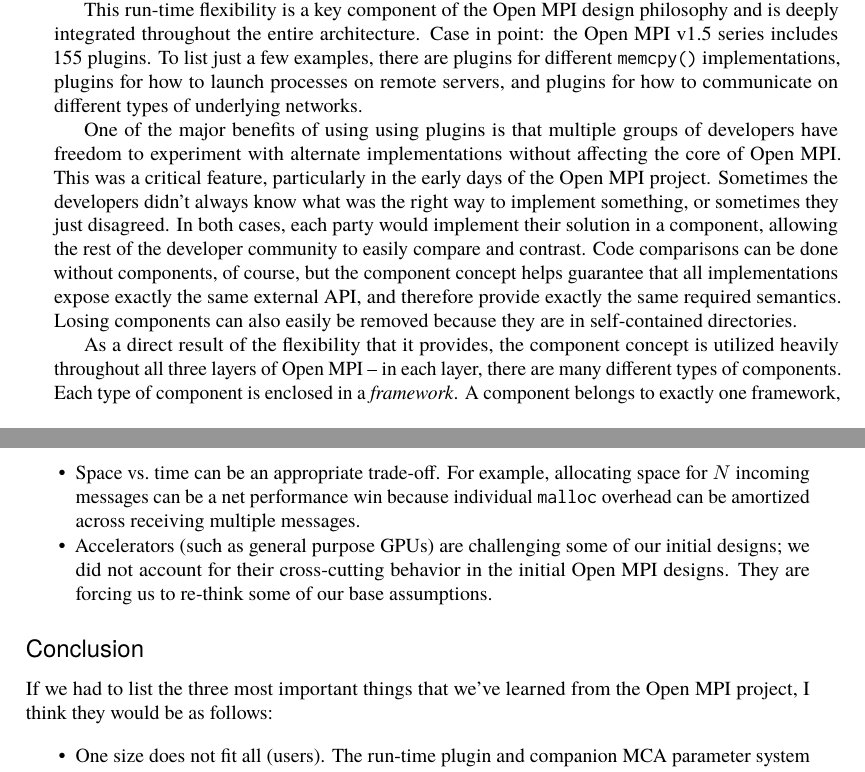
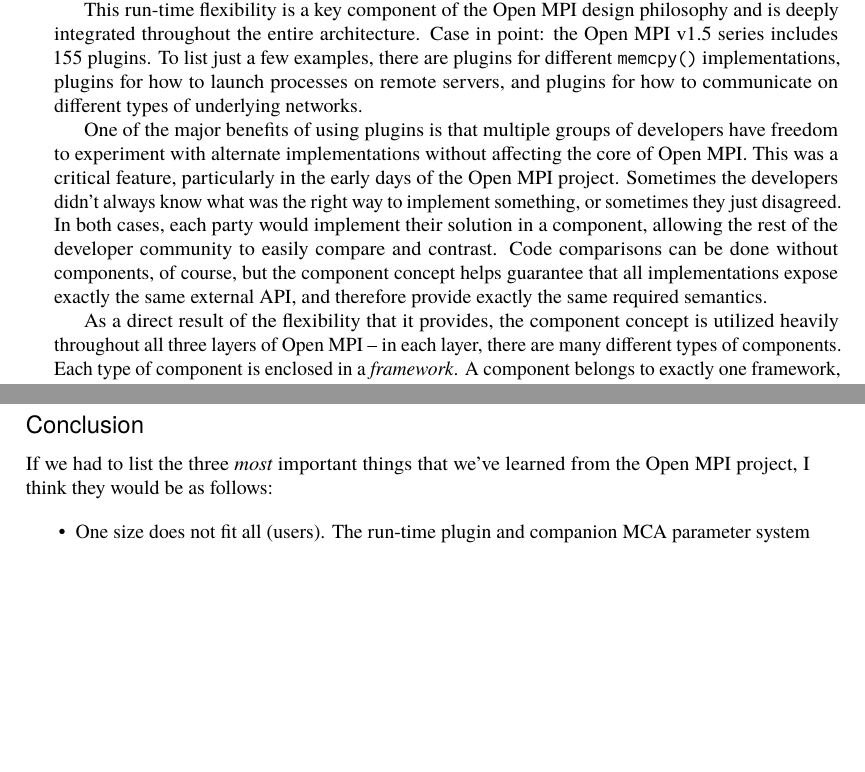
Before and after one commit to catlee/aosa-volume2, a LaTeX thesis (tex/en/aosa2.tex, which reads tex/en/openmpi.tex): two parts of pages 139 and 148 of 274, joined at a grey line, cut so that both start at the same text, the shorter picture padded with empty space. Compiled offline with pdfLaTeX.

Commit message:
A few more tweaks from the 2nd review.
git-svn-id: http://www.aosabook.org/svn/volume2@768 dd5aa6cc-de63-413d-92ad-03a14aac4e6a

```diff
--- a/tex/en/openmpi.tex
+++ b/tex/en/openmpi.tex
@@ -342,9 +342,9 @@
 remote servers, and plugins for how to communicate on different types
 of underlying networks.
 
-One of the major benefits of using using plugins is that multiple
-groups of developers have freedom to experiment with alternate
-implementations without affecting the core of Open MPI.
+One of the major benefits of using plugins is that multiple groups of
+developers have freedom to experiment with alternate implementations
+without affecting the core of Open MPI.
 %
 This was a critical feature, particularly in the early days of the
 Open MPI project.  Sometimes the developers didn't always know what
@@ -358,8 +358,7 @@
 Code comparisons can be done without components, of course, but the
 component concept helps guarantee that all implementations expose
 exactly the same external API, and therefore provide exactly the same
-required semantics.  Losing components can also easily be removed
-because they are in self-contained directories.
+required semantics.
 
 As a direct result of the flexibility that it provides, the component
 concept is utilized heavily throughout all three layers of Open MPI --
@@ -1000,16 +1000,6 @@
   implement that feature.  Or when newer ideas come along that
   obsolete older frameworks, don't hesitate to delete such kruft.
 
-\item Space vs.\ time can be an appropriate trade-off.  For example,
-  allocating space for $N$ incoming messages can be a net performance
-  win because individual {\tt malloc} overhead can be amortized across
-  receiving multiple messages.
-
-\item Accelerators (such as general purpose GPUs) are challenging some
-  of our initial designs; we did not account for their cross-cutting
-  behavior in the initial Open MPI designs.  They are forcing us to
-  re-think some of our base assumptions.
-
 \end{aosaitemize}
 
 \end{aosasect2}
@@ -1018,8 +1008,8 @@
 
 \begin{aosasect2}{Conclusion}
 
-If we had to list the three most important things that we've learned
-from the Open MPI project, I think they would be as follows:
+  If we had to list the three {\em most} important things that we've
+  learned from the Open MPI project, I think they would be as follows:
 
 \begin{aosaitemize}
 \item One size does not fit all (users).  The run-time plugin and
```
Also changed, not shown: tex/en/openmpi.tex (13 more changed lines).
